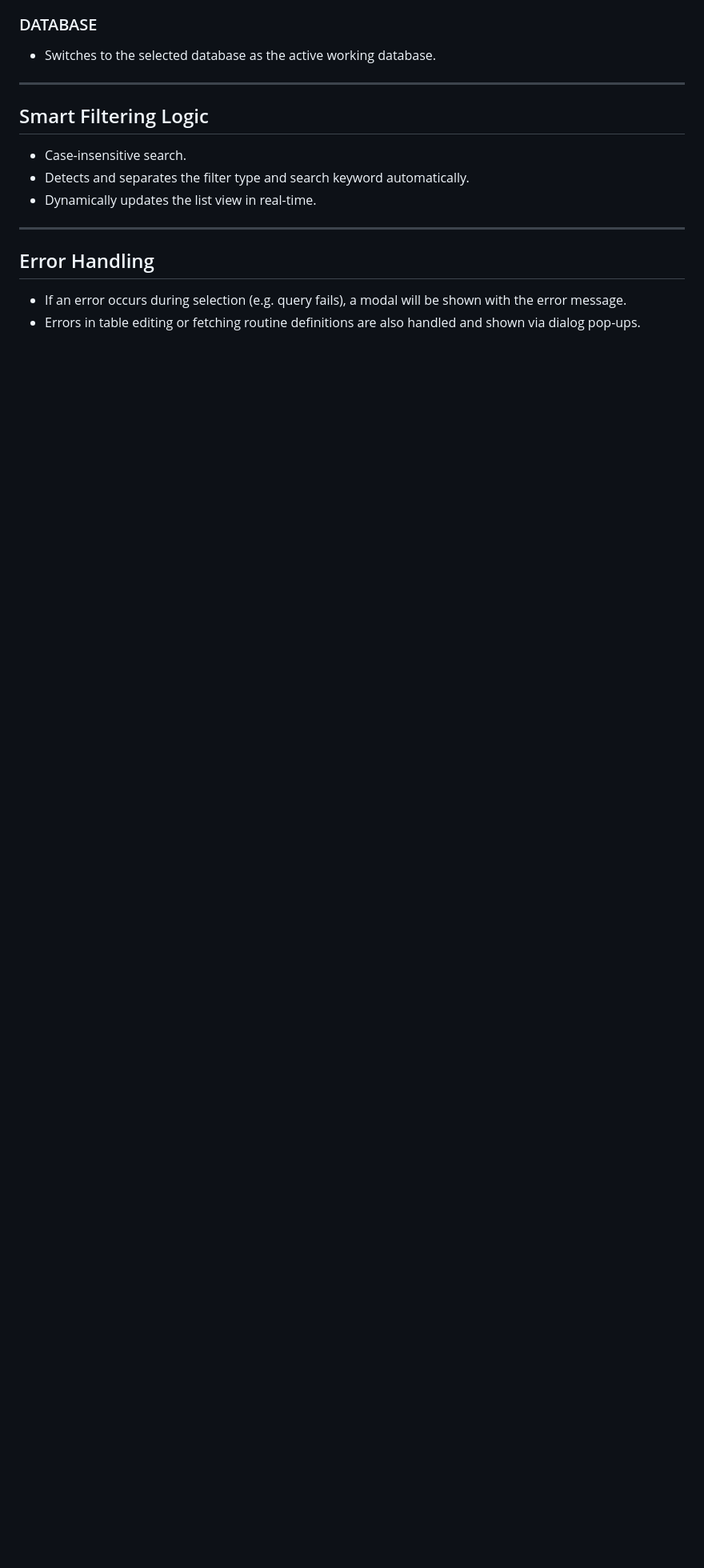
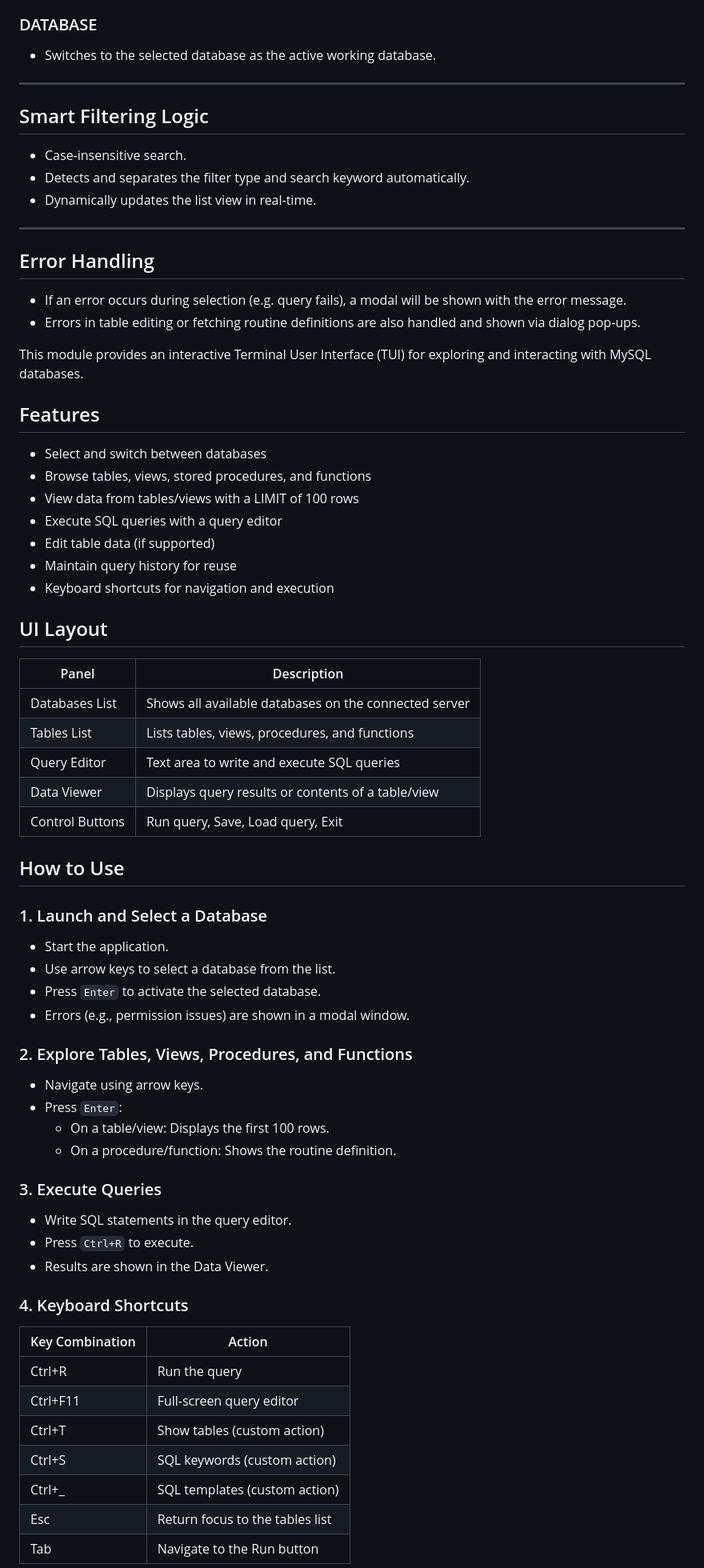
Before and after one commit to vickychhetri/pheri, a Markdown page: README.md, the part around one of its changes. Shown at 80% size. Rendered like a GitHub page; blank space fills up the shorter version.

```diff
--- a/README.md
+++ b/README.md
@@ -106,3 +106,60 @@ Once you select a result from the filtered list:
 * If an error occurs during selection (e.g. query fails), a modal will be shown with the error message.
 * Errors in table editing or fetching routine definitions are also handled and shown via dialog pop-ups.
 
+
+This module provides an interactive Terminal User Interface (TUI) for exploring and interacting with MySQL databases.
+
+## Features
+
+- Select and switch between databases
+- Browse tables, views, stored procedures, and functions
+- View data from tables/views with a LIMIT of 100 rows
+- Execute SQL queries with a query editor
+- Edit table data (if supported)
+- Maintain query history for reuse
+- Keyboard shortcuts for navigation and execution
+
+## UI Layout
+
+| Panel              | Description                                                  |
+|--------------------|--------------------------------------------------------------|
+| Databases List     | Shows all available databases on the connected server        |
+| Tables List        | Lists tables, views, procedures, and functions               |
+| Query Editor       | Text area to write and execute SQL queries                   |
+| Data Viewer        | Displays query results or contents of a table/view           |
+| Control Buttons    | Run query, Save, Load query, Exit                            |
+
+## How to Use
+
+### 1. Launch and Select a Database
+
+- Start the application.
+- Use arrow keys to select a database from the list.
+- Press `Enter` to activate the selected database.
+- Errors (e.g., permission issues) are shown in a modal window.
+
+### 2. Explore Tables, Views, Procedures, and Functions
+
+- Navigate using arrow keys.
+- Press `Enter`:
+  - On a table/view: Displays the first 100 rows.
+  - On a procedure/function: Shows the routine definition.
+
+### 3. Execute Queries
+
+- Write SQL statements in the query editor.
+- Press `Ctrl+R` to execute.
+- Results are shown in the Data Viewer.
+
+### 4. Keyboard Shortcuts
+
+| Key Combination | Action                           |
+|-----------------|----------------------------------|
+| Ctrl+R          | Run the query                    |
+| Ctrl+F11        | Full-screen query editor         |
+| Ctrl+T          | Show tables (custom action)      |
+| Ctrl+S          | SQL keywords (custom action)     |
+| Ctrl+_          | SQL templates (custom action)    |
+| Esc             | Return focus to the tables list  |
+| Tab             | Navigate to the Run button       |
+
```
Also changed, not shown: other parts of README.md (+37 -0 lines).
